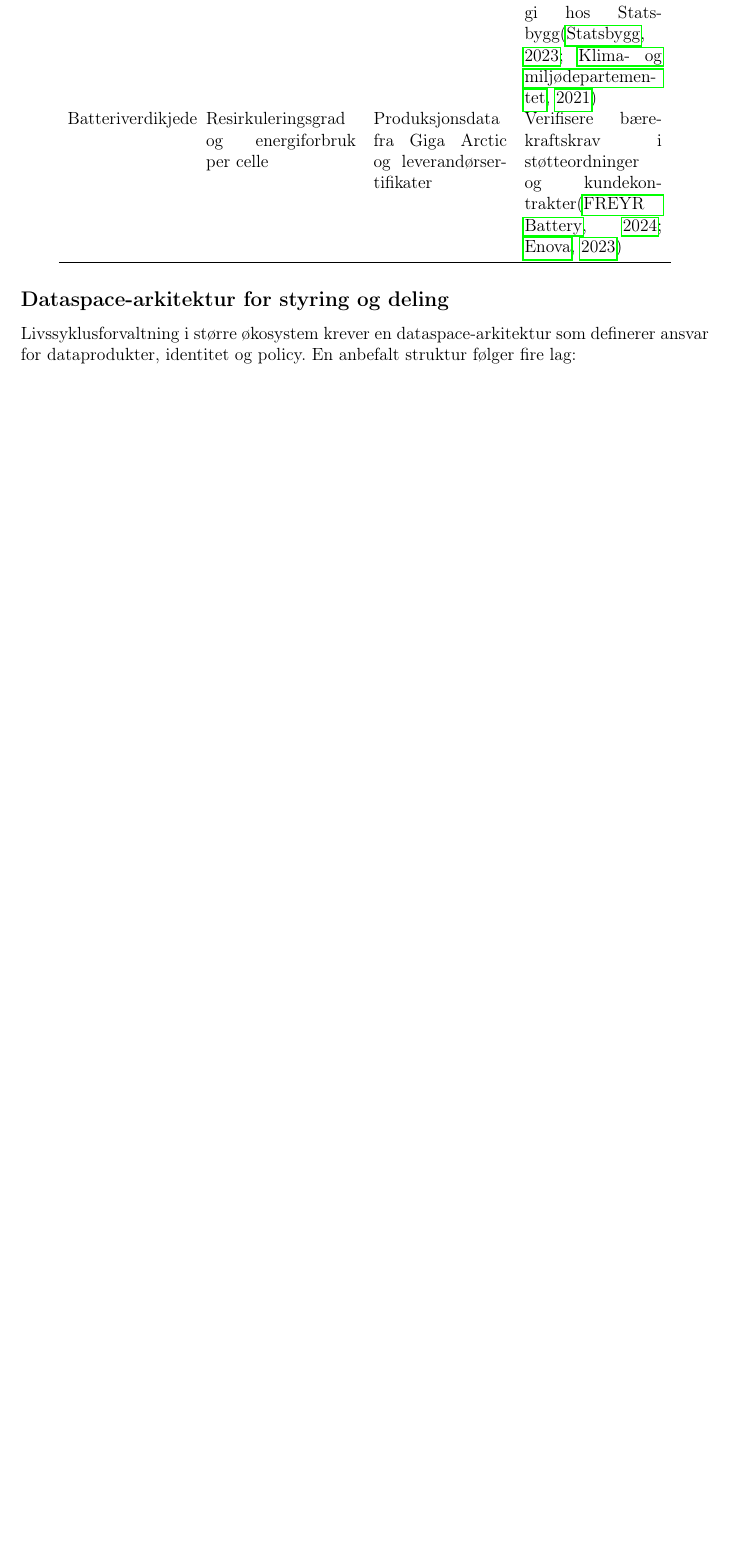
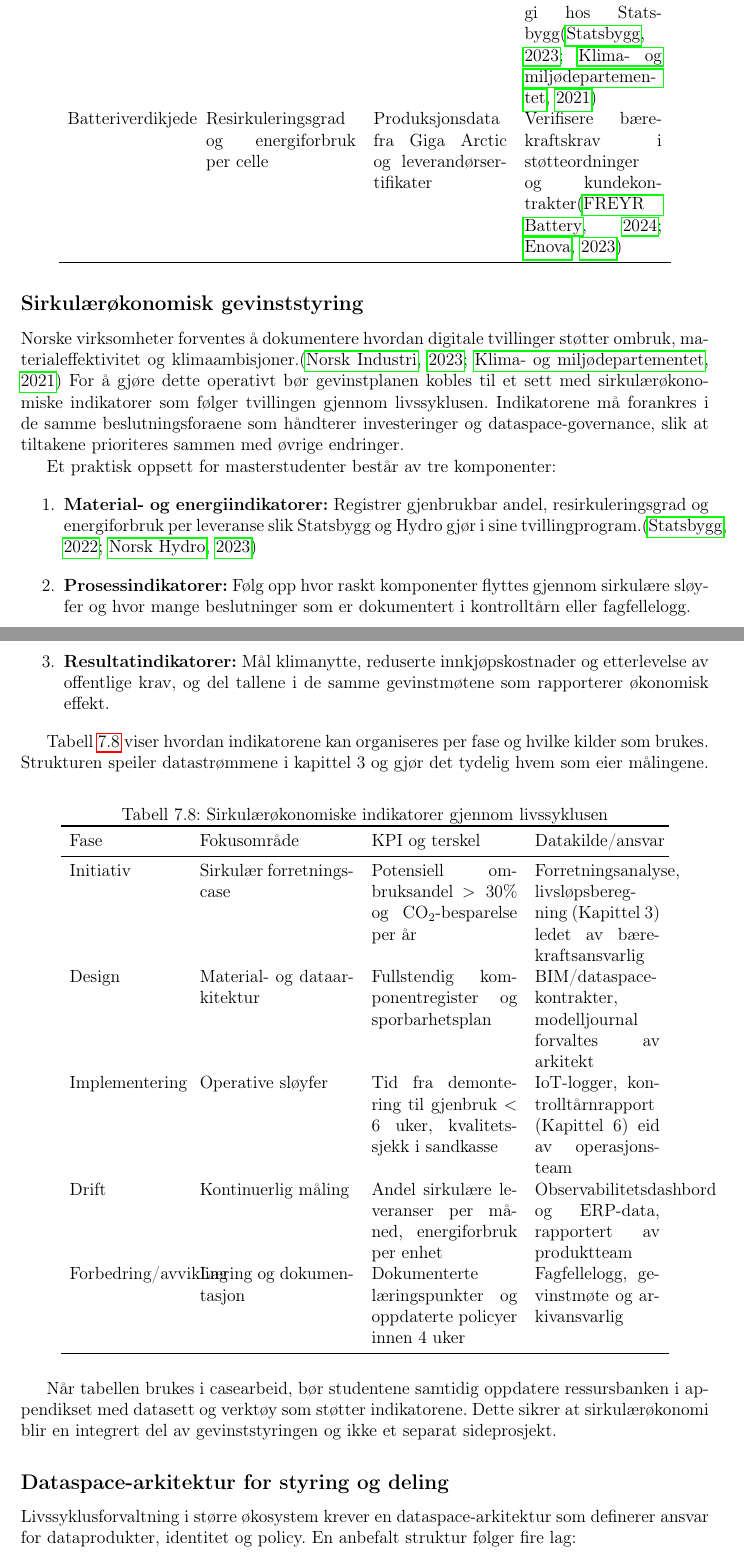
Before and after one commit to Nettking/roborepo, a LaTeX thesis (books/digitaltvilling_masterbok/main.tex, which reads books/digitaltvilling_masterbok/chapters/kapittel07-livssyklus.tex): part of page 121 of 186 before the commit and two parts of pages 121 and 122 of 186 after it, the two joined at a grey line, cut so that both start at the same text, the shorter picture padded with empty space. Compiled offline with pdfLaTeX.

Commit message:
DT-50: Utvid livssykluskapittel med sirkulær gevinststyring

```diff
--- a/books/digitaltvilling_masterbok/chapters/kapittel07-livssyklus.tex
+++ b/books/digitaltvilling_masterbok/chapters/kapittel07-livssyklus.tex
@@ -237,6 +237,37 @@ For å knytte indikatorene til livssyklusen kan kapittelteamet bruke en trestegs
 \end{enumerate}
 Modellen brukes som sjekkliste når nye case legges til i kapittel~\ref{chap:case} og når støttefilene oppdateres med krav til dokumentasjon.
 
+\subsection*{Sirkulærøkonomisk gevinststyring}
+Norske virksomheter forventes å dokumentere hvordan digitale tvillinger støtter ombruk, materialeffektivitet og klimaambisjoner.\citep{norskindustri2023sirkular,regjeringen2021sirkulaer} For å gjøre dette operativt bør gevinstplanen kobles til et sett med sirkulærøkonomiske indikatorer som følger tvillingen gjennom livssyklusen. Indikatorene må forankres i de samme beslutningsforaene som håndterer investeringer og dataspace-governance, slik at tiltakene prioriteres sammen med øvrige endringer.
+
+Et praktisk oppsett for masterstudenter består av tre komponenter:
+\begin{enumerate}
+    \item \textbf{Material- og energiindikatorer:} Registrer gjenbrukbar andel, resirkuleringsgrad og energiforbruk per leveranse slik Statsbygg og Hydro gjør i sine tvillingprogram.\citep{statsbygg2022ombruk,hydro2023traceability}
+    \item \textbf{Prosessindikatorer:} Følg opp hvor raskt komponenter flyttes gjennom sirkulære sløyfer og hvor mange beslutninger som er dokumentert i kontrolltårn eller fagfellelogg.
+    \item \textbf{Resultatindikatorer:} Mål klimanytte, reduserte innkjøpskostnader og etterlevelse av offentlige krav, og del tallene i de samme gevinstmøtene som rapporterer økonomisk effekt.
+\end{enumerate}
+
+Tabell~\ref{tab:sirkular-livssyklus} viser hvordan indikatorene kan organiseres per fase og hvilke kilder som brukes. Strukturen speiler datastrømmene i kapittel~3 og gjør det tydelig hvem som eier målingene.
+
+\begin{table}[h]
+    \centering
+    \caption{Sirkulærøkonomiske indikatorer gjennom livssyklusen}
+    \label{tab:sirkular-livssyklus}
+    \begin{tabular}{p{2.7cm}p{3.7cm}p{3.5cm}p{3.0cm}}
+        \toprule
+        Fase & Fokusområde & KPI og terskel & Datakilde/ansvar \\
+        \midrule
+        Initiativ & Sirkulær forretningscase & Potensiell ombruksandel $>30\%$ og CO$_2$-besparelse per år & Forretningsanalyse, livsløpsberegning (Kapittel~3) ledet av bærekraftsansvarlig \\
+        Design & Material- og dataarkitektur & Fullstendig komponentregister og sporbarhetsplan & BIM/dataspace-kontrakter, modelljournal forvaltes av arkitekt \\
+        Implementering & Operative sløyfer & Tid fra demontering til gjenbruk $<6$ uker, kvalitetssjekk i sandkasse & IoT-logger, kontrolltårnrapport (Kapittel~6) eid av operasjonsteam \\
+        Drift & Kontinuerlig måling & Andel sirkulære leveranser per måned, energiforbruk per enhet & Observabilitetsdashbord og ERP-data, rapportert av produktteam \\
+        Forbedring/avvikling & Læring og dokumentasjon & Dokumenterte læringspunkter og oppdaterte policyer innen 4 uker & Fagfellelogg, gevinstmøte og arkivansvarlig \\
+        \bottomrule
+    \end{tabular}
+\end{table}
+
+Når tabellen brukes i casearbeid, bør studentene samtidig oppdatere ressursbanken i appendikset med datasett og verktøy som støtter indikatorene. Dette sikrer at sirkulærøkonomi blir en integrert del av gevinststyringen og ikke et separat sideprosjekt.
+
 \subsection*{Dataspace-arkitektur for styring og deling}
 Livssyklusforvaltning i større økosystem krever en dataspace-arkitektur som definerer ansvar for dataprodukter, identitet og policy. En anbefalt struktur følger fire lag:
 \begin{enumerate}
```
Also changed, not shown: books/digitaltvilling_masterbok/completed_tasks.md (+1 -0 lines), books/digitaltvilling_masterbok/plan.md (+1 -1 lines), books/digitaltvilling_masterbok/support/oppgavetavle.md (+1 -0 lines), books/digitaltvilling_masterbok/task_queue.md (+2 -0 lines).
